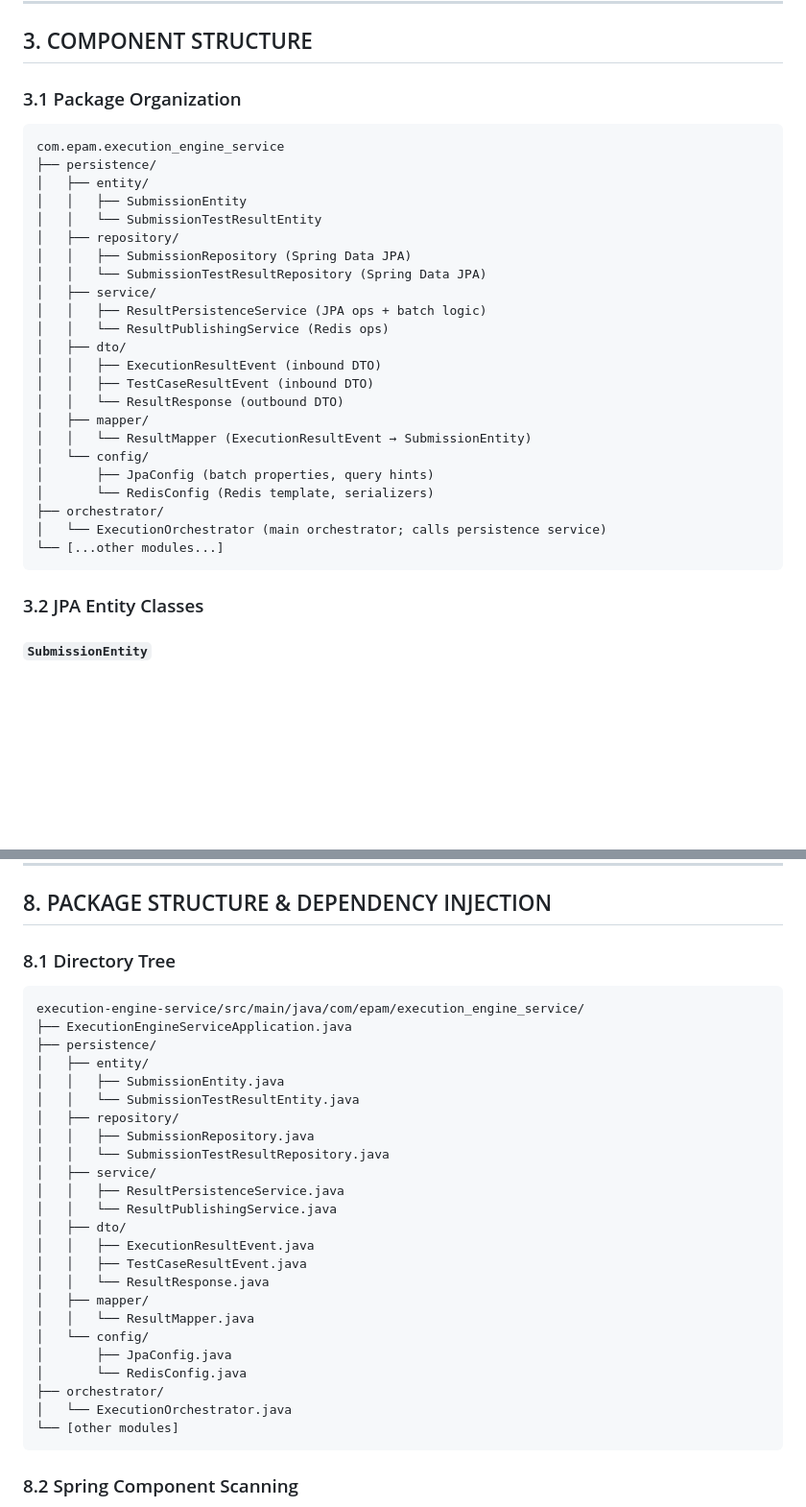
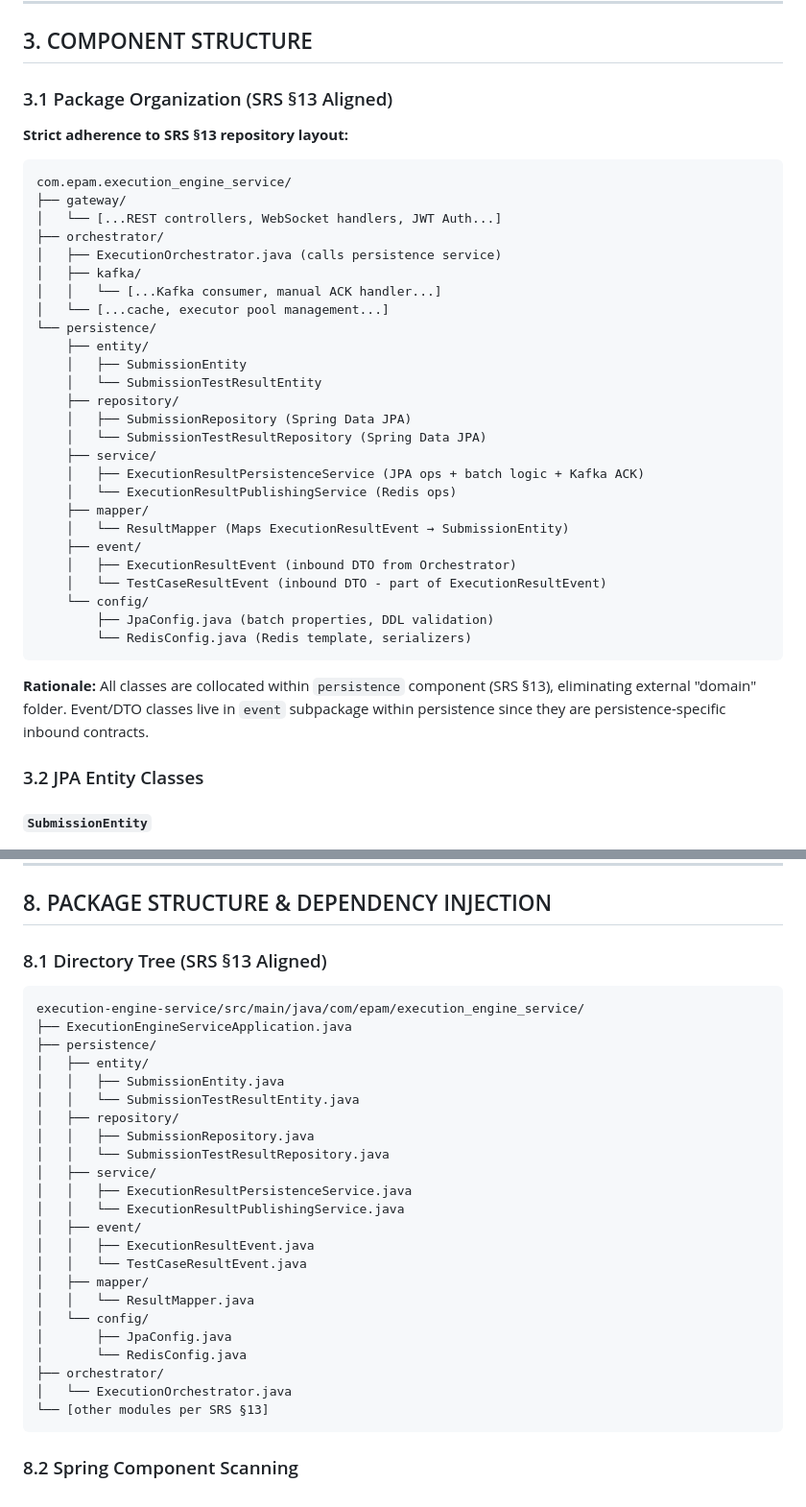
Before and after one commit to devendra-70/execution-engine, a Markdown page: .github/architecture/EPMICMPCOD-351-persistence-architecture.md, 2 parts joined by grey strips. Shown at 96% size. GitHub-like rendering; blank space fills up the shorter version.

Commit message:
docs(architecture): Remove domain folder, align to SRS §13 package structure strictly

````diff
--- a/.github/architecture/EPMICMPCOD-351-persistence-architecture.md
+++ b/.github/architecture/EPMICMPCOD-351-persistence-architecture.md
@@ -153,33 +153,40 @@ CREATE INDEX idx_submission_test_results_execution ON submission_test_results(ex
 
 ## 3. COMPONENT STRUCTURE
 
-### 3.1 Package Organization
+### 3.1 Package Organization (SRS §13 Aligned)
+
+**Strict adherence to SRS §13 repository layout:**
 
 ```
-com.epam.execution_engine_service
-├── persistence/
-│   ├── entity/
-│   │   ├── SubmissionEntity
-│   │   └── SubmissionTestResultEntity
-│   ├── repository/
-│   │   ├── SubmissionRepository (Spring Data JPA)
-│   │   └── SubmissionTestResultRepository (Spring Data JPA)
-│   ├── service/
-│   │   ├── ResultPersistenceService (JPA ops + batch logic)
-│   │   └── ResultPublishingService (Redis ops)
-│   ├── dto/
-│   │   ├── ExecutionResultEvent (inbound DTO)
-│   │   ├── TestCaseResultEvent (inbound DTO)
-│   │   └── ResultResponse (outbound DTO)
-│   ├── mapper/
-│   │   └── ResultMapper (ExecutionResultEvent → SubmissionEntity)
-│   └── config/
-│       ├── JpaConfig (batch properties, query hints)
-│       └── RedisConfig (Redis template, serializers)
+com.epam.execution_engine_service/
+├── gateway/
+│   └── [...REST controllers, WebSocket handlers, JWT Auth...]
 ├── orchestrator/
-│   └── ExecutionOrchestrator (main orchestrator; calls persistence service)
-└── [...other modules...]
+│   ├── ExecutionOrchestrator.java (calls persistence service)
+│   ├── kafka/
+│   │   └── [...Kafka consumer, manual ACK handler...]
+│   └── [...cache, executor pool management...]
+└── persistence/
+    ├── entity/
+    │   ├── SubmissionEntity
+    │   └── SubmissionTestResultEntity
+    ├── repository/
+    │   ├── SubmissionRepository (Spring Data JPA)
+    │   └── SubmissionTestResultRepository (Spring Data JPA)
+    ├── service/
+    │   ├── ExecutionResultPersistenceService (JPA ops + batch logic + Kafka ACK)
+    │   └── ExecutionResultPublishingService (Redis ops)
+    ├── mapper/
+    │   └── ResultMapper (Maps ExecutionResultEvent → SubmissionEntity)
+    ├── event/
+    │   ├── ExecutionResultEvent (inbound DTO from Orchestrator)
+    │   └── TestCaseResultEvent (inbound DTO - part of ExecutionResultEvent)
+    └── config/
+        ├── JpaConfig.java (batch properties, DDL validation)
+        └── RedisConfig.java (Redis template, serializers)
 ```
+
+**Rationale:** All classes are collocated within `persistence` component (SRS §13), eliminating external "domain" folder. Event/DTO classes live in `event` subpackage within persistence since they are persistence-specific inbound contracts.
 
 ### 3.2 JPA Entity Classes
 
@@ -814,7 +821,7 @@ services:
 
 ## 8. PACKAGE STRUCTURE & DEPENDENCY INJECTION
 
-### 8.1 Directory Tree
+### 8.1 Directory Tree (SRS §13 Aligned)
 ```
 execution-engine-service/src/main/java/com/epam/execution_engine_service/
 ├── ExecutionEngineServiceApplication.java
@@ -826,12 +833,11 @@ execution-engine-service/src/main/java/com/epam/execution_engine_service/
 │   │   ├── SubmissionRepository.java
 │   │   └── SubmissionTestResultRepository.java
 │   ├── service/
-│   │   ├── ResultPersistenceService.java
-│   │   └── ResultPublishingService.java
-│   ├── dto/
+│   │   ├── ExecutionResultPersistenceService.java
+│   │   └── ExecutionResultPublishingService.java
+│   ├── event/
 │   │   ├── ExecutionResultEvent.java
-│   │   ├── TestCaseResultEvent.java
-│   │   └── ResultResponse.java
+│   │   └── TestCaseResultEvent.java
 │   ├── mapper/
 │   │   └── ResultMapper.java
 │   └── config/
@@ -839,7 +845,7 @@ execution-engine-service/src/main/java/com/epam/execution_engine_service/
 │       └── RedisConfig.java
 ├── orchestrator/
 │   └── ExecutionOrchestrator.java
-└── [other modules]
+└── [other modules per SRS §13]
 ```
 
 ### 8.2 Spring Component Scanning
````
